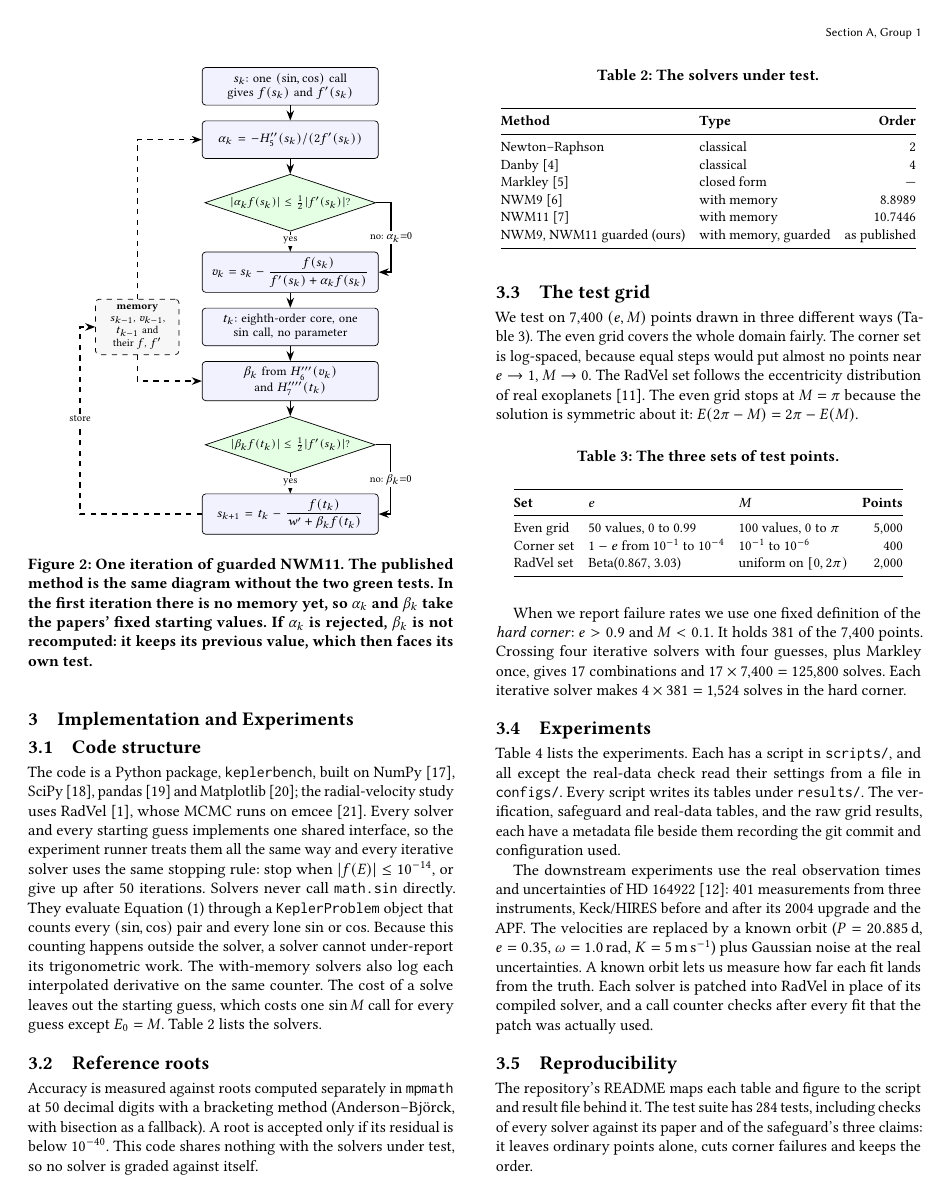
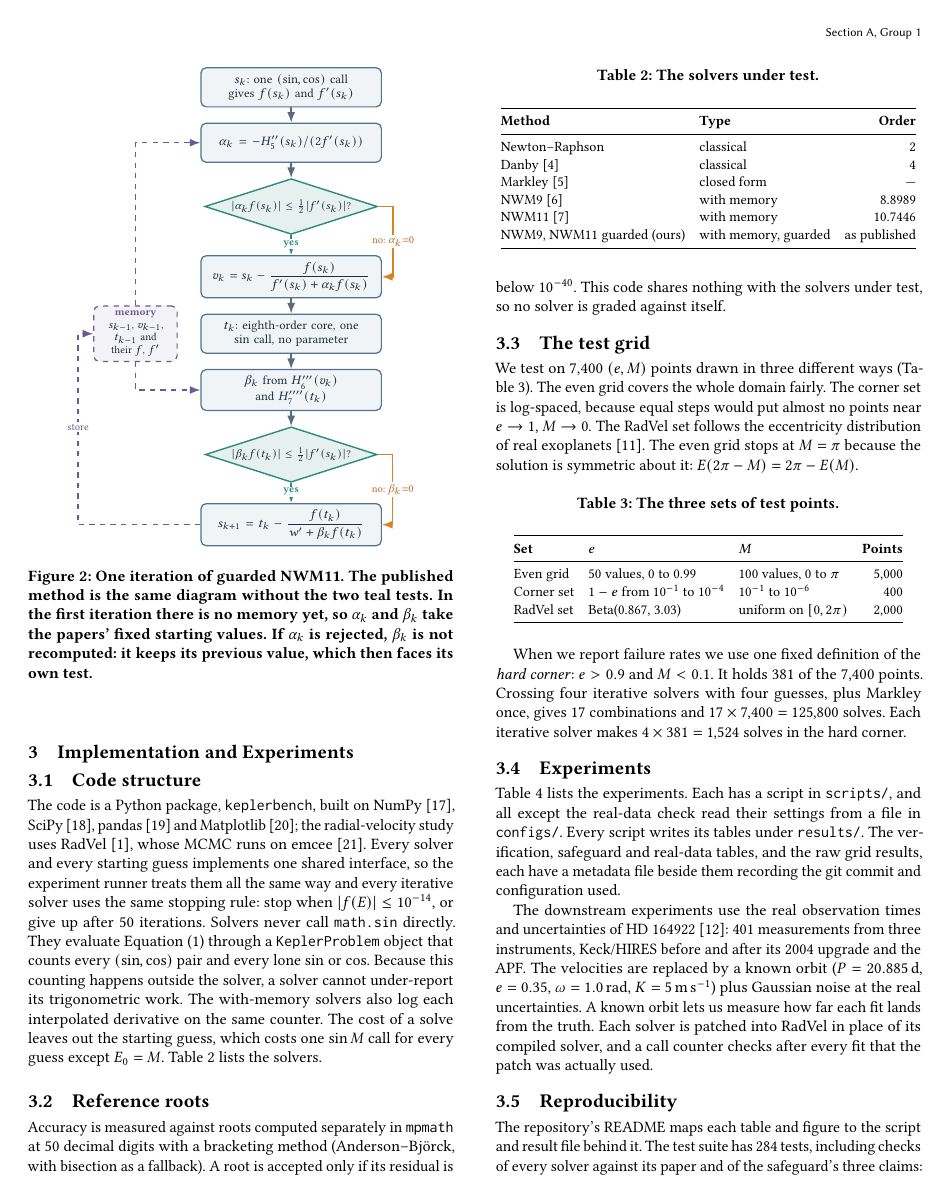
Before and after one commit to kittocatto1/CSE402-Rooting-for-Kepler-, a LaTeX paper (report/main.tex): page 4 of 12. Compiled offline with pdfLaTeX.

Commit message:
Report: restyle the two diagrams in the report's palette; rebuild A_01.pdf

```diff
--- a/report/main.tex
+++ b/report/main.tex
@@ -20,6 +20,13 @@
 \usepackage{graphicx}
 \usepackage{tikz}
 \usetikzlibrary{positioning,arrows.meta,calc,shapes.geometric}
+\definecolor{ink}{HTML}{1F2D3D}
+\definecolor{inksoft}{HTML}{5A6B7B}
+\definecolor{cSlate}{HTML}{4F7391}
+\definecolor{cAmber}{HTML}{D9822B}
+\definecolor{cRust}{HTML}{B5534A}
+\definecolor{cTeal}{HTML}{2E8B7A}
+\definecolor{cPlum}{HTML}{6B5B95}
 
 \setlength{\tabcolsep}{4pt}
 
@@ -399,15 +412,16 @@ guarded NWM11 iteration.
 \begin{figure}[t]
 \centering
 \begin{tikzpicture}[
-  font=\footnotesize,
-  stp/.style={draw, rounded corners=2pt, align=center, inner sep=3pt,
-              text width=3.3cm, minimum height=0.75cm, fill=blue!5},
-  test/.style={draw, diamond, aspect=3, align=center, inner sep=0.5pt,
-               fill=green!10, font=\scriptsize},
-  mem/.style={draw, dashed, rounded corners=2pt, align=center,
-              text width=1.45cm, inner sep=3pt, fill=black!3, font=\scriptsize},
-  arr/.style={-{Stealth[length=2mm]}, thick},
-  lab/.style={font=\scriptsize, fill=white, inner sep=1pt},
+  font=\footnotesize, text=ink,
+  stp/.style={draw=cSlate, line width=0.7pt, fill=cSlate!8, rounded corners=3pt,
+              align=center, inner sep=3.5pt, text width=3.35cm, minimum height=0.78cm},
+  test/.style={draw=cTeal, line width=0.8pt, diamond, aspect=3.1, align=center,
+               inner sep=0.5pt, fill=cTeal!12, font=\scriptsize},
+  mem/.style={draw=cPlum, line width=0.7pt, dashed, rounded corners=3pt, align=center,
+              text width=1.45cm, inner sep=3pt, fill=cPlum!8, font=\scriptsize},
+  arr/.style={-{Latex[length=2.1mm,width=1.6mm]}, line width=0.8pt, draw=inksoft},
+  yes/.style={font=\scriptsize\bfseries, text=cTeal, fill=white, inner sep=1pt},
+  no/.style={font=\scriptsize, text=cAmber!85!black, fill=white, inner sep=1pt},
   node distance=0.3cm]
 \node[stp] (s) {$s_k$: one $(\sin,\cos)$ call gives $f(s_k)$ and $f'(s_k)$};
 \node[stp, below=of s] (a) {$\alpha_k = -H_5''(s_k)/(2f'(s_k))$};
@@ -417,23 +431,22 @@ guarded NWM11 iteration.
 \node[stp, below=of t] (b) {$\beta_k$ from $H_6'''(v_k)$ and $H_7''''(t_k)$};
 \node[test, below=of b] (gb) {$|\beta_k f(t_k)| \le \tfrac12|f'(s_k)|$?};
 \node[stp, below=0.4cm of gb] (n) {$\displaystyle s_{k+1} = t_k - \frac{f(t_k)}{w' + \beta_k f(t_k)}$};
-\node[mem, left=0.45cm of t] (memory) {\textbf{memory}\\$s_{k-1}$, $v_{k-1}$, $t_{k-1}$ and their $f$, $f'$};
-
+\node[mem, left=0.45cm of t] (memory) {{\color{cPlum}\bfseries memory}\\$s_{k-1}$, $v_{k-1}$, $t_{k-1}$ and their $f$, $f'$};
 \draw[arr] (s) -- (a);
 \draw[arr] (a) -- (ga);
-\draw[arr] (ga) -- node[lab, pos=0.45] {yes} (v);
-\draw[arr] (ga.east) -- ++(0.3,0) |- node[lab, pos=0.25] {no: $\alpha_k{=}0$} (v.east);
+\draw[arr, draw=cTeal] (ga) -- node[yes, pos=0.45] {yes} (v);
+\draw[arr, draw=cAmber] (ga.east) -- ++(0.3,0) |- node[no, pos=0.25] {no: $\alpha_k{=}0$} (v.east);
 \draw[arr] (v) -- (t);
 \draw[arr] (t) -- (b);
 \draw[arr] (b) -- (gb);
-\draw[arr] (gb) -- node[lab, pos=0.45] {yes} (n);
-\draw[arr] (gb.east) -- ++(0.3,0) |- node[lab, pos=0.25] {no: $\beta_k{=}0$} (n.east);
-\draw[arr, dashed] (memory.north) |- (a.west);
-\draw[arr, dashed] (memory.south) |- (b.west);
-\draw[arr, dashed] (n.west) -| node[lab, pos=0.8, align=center] {store} ([xshift=-0.3cm]memory.south west) |- (memory.west);
+\draw[arr, draw=cTeal] (gb) -- node[yes, pos=0.45] {yes} (n);
+\draw[arr, draw=cAmber] (gb.east) -- ++(0.3,0) |- node[no, pos=0.25] {no: $\beta_k{=}0$} (n.east);
+\draw[arr, draw=cPlum, dashed] (memory.north) |- (a.west);
+\draw[arr, draw=cPlum, dashed] (memory.south) |- (b.west);
+\draw[arr, draw=cPlum, dashed] (n.west) -| node[pos=0.8, font=\scriptsize, text=cPlum, fill=white, inner sep=1pt] {store} ([xshift=-0.3cm]memory.south west) |- (memory.west);
 \end{tikzpicture}
 \caption{One iteration of guarded NWM11. The published method is the same
-diagram without the two green tests. In the first iteration there is no
+diagram without the two teal tests. In the first iteration there is no
 memory yet, so $\alpha_k$ and $\beta_k$ take the papers' fixed starting
 values. If $\alpha_k$ is rejected, $\beta_k$ is not recomputed: it keeps its
 previous value, which then faces its own test.}
```
Also changed, not shown: report/A_01.pdf, report/main.tex (52 more changed lines).
